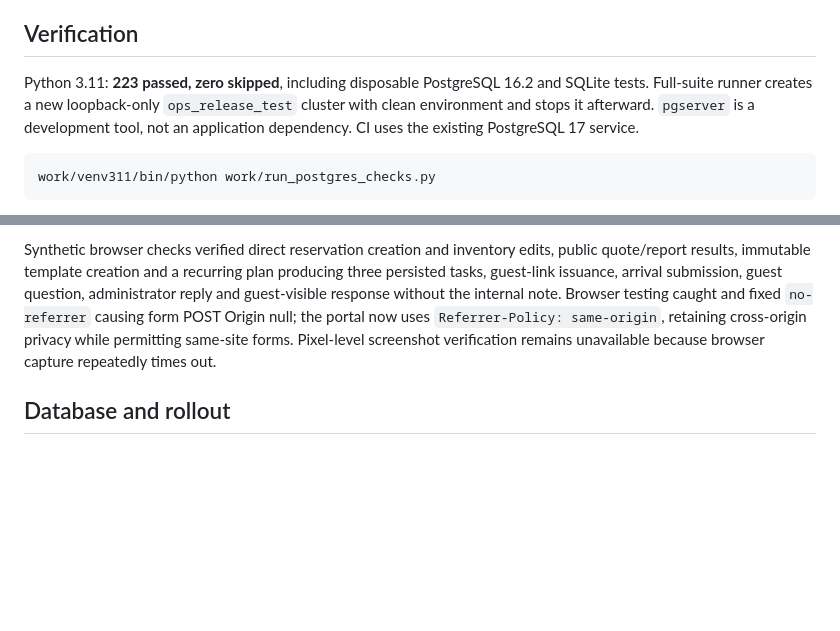
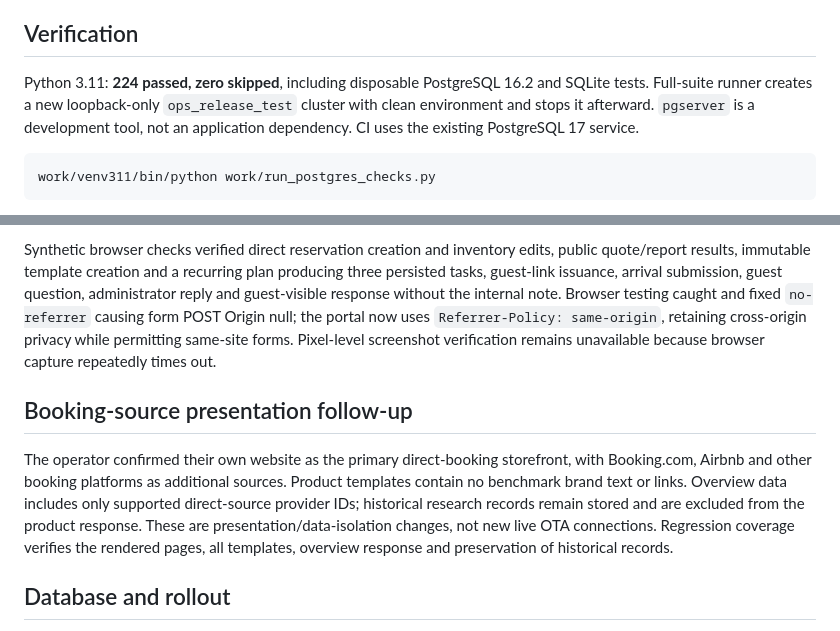
Before and after one commit to Oceanorealty/omi-holiday-ops, a Markdown page: docs/DELIVERY_20261023.md, 2 parts joined by grey strips. GitHub-like rendering; blank space fills up the shorter version.

Commit message:
Record website-first booking sources and 224 passing tests

````diff
--- a/docs/DELIVERY_20261023.md
+++ b/docs/DELIVERY_20261023.md
@@ -24,7 +24,7 @@ The feature matrix contains 44 inherited themes and 20 narrower entries. Entries
 
 ## Verification
 
-Python 3.11: **223 passed, zero skipped**, including disposable PostgreSQL 16.2 and SQLite tests. Full-suite runner creates a new loopback-only `ops_release_test` cluster with clean environment and stops it afterward. `pgserver` is a development tool, not an application dependency. CI uses the existing PostgreSQL 17 service.
+Python 3.11: **224 passed, zero skipped**, including disposable PostgreSQL 16.2 and SQLite tests. Full-suite runner creates a new loopback-only `ops_release_test` cluster with clean environment and stops it afterward. `pgserver` is a development tool, not an application dependency. CI uses the existing PostgreSQL 17 service.
 
 ```text
 work/venv311/bin/python work/run_postgres_checks.py
@@ -33,6 +33,10 @@ work/venv311/bin/python work/run_postgres_checks.py
 Coverage includes legacy migration twice, same-database snapshots, full-app startup/routes, reservation/shared-resource last-unit contention, source conflict retention, per-day conflict clipping, concurrent task generation, completion expense rollback/deduplication, quote approval contention, guest authorization, private link revocation, internal-note isolation, independent read cursors and concurrent identical message retries. No provider credential or real provider call was used.
 
 Synthetic browser checks verified direct reservation creation and inventory edits, public quote/report results, immutable template creation and a recurring plan producing three persisted tasks, guest-link issuance, arrival submission, guest question, administrator reply and guest-visible response without the internal note. Browser testing caught and fixed `no-referrer` causing form POST Origin null; the portal now uses `Referrer-Policy: same-origin`, retaining cross-origin privacy while permitting same-site forms. Pixel-level screenshot verification remains unavailable because browser capture repeatedly times out.
+
+## Booking-source presentation follow-up
+
+The operator confirmed their own website as the primary direct-booking storefront, with Booking.com, Airbnb and other booking platforms as additional sources. Product templates contain no benchmark brand text or links. Overview data includes only supported direct-source provider IDs; historical research records remain stored and are excluded from the product response. These are presentation/data-isolation changes, not new live OTA connections. Regression coverage verifies the rendered pages, all templates, overview response and preservation of historical records.
 
 ## Database and rollout
 
````
